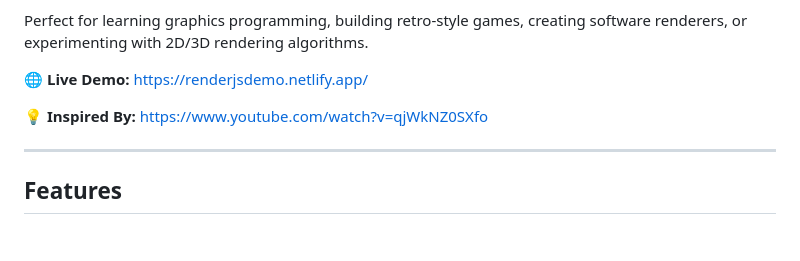
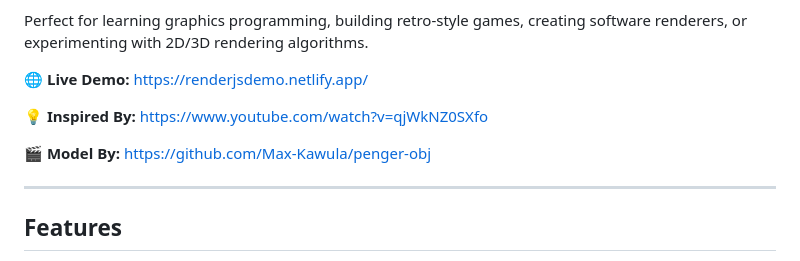
Before and after one commit to StarDog555/RendererJs, a Markdown page: README.md, the part around the change. Rendered like a GitHub page; blank space fills up the shorter version.

```diff
--- a/README.md
+++ b/README.md
@@ -9,6 +9,8 @@ Perfect for learning graphics programming, building retro-style games, creating
 🌐 **Live Demo:** https://renderjsdemo.netlify.app/
 
 💡 **Inspired By:** https://www.youtube.com/watch?v=qjWkNZ0SXfo
+
+🎬 **Model By:** https://github.com/Max-Kawula/penger-obj
 
 ---
 
```
